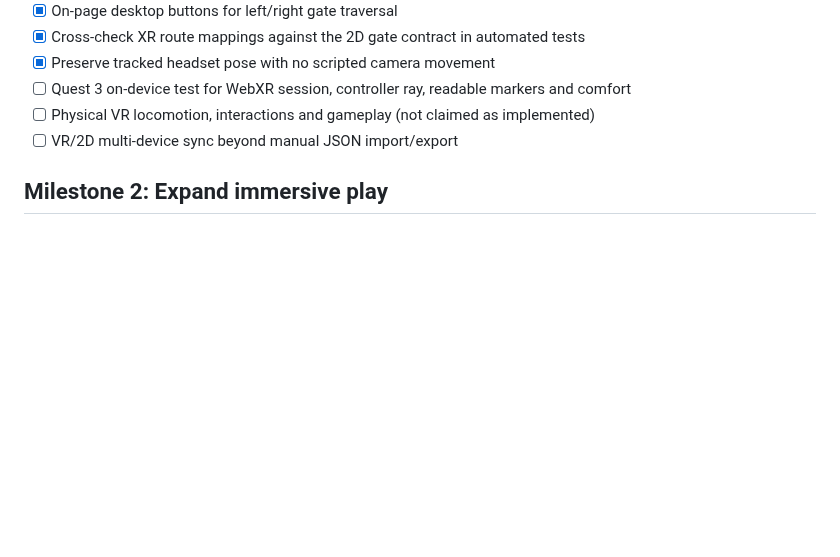
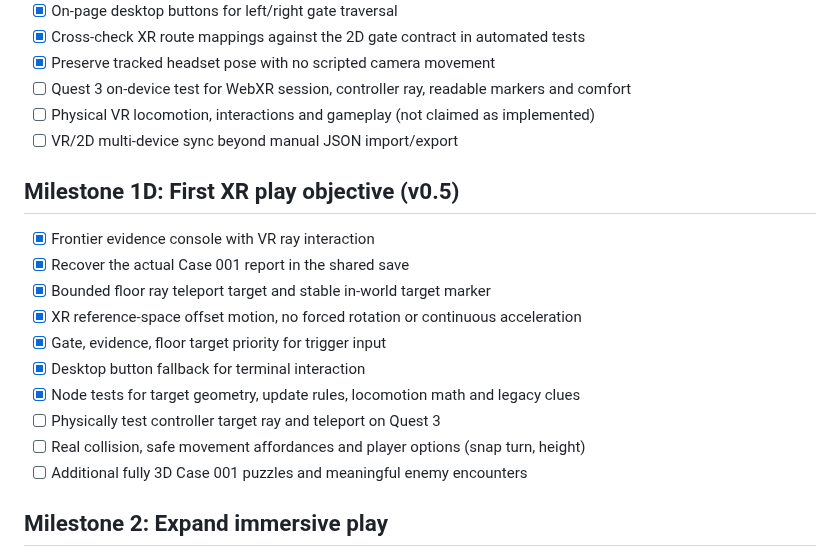
Before and after one commit to MichaelWave369/LENZ, a Markdown page: docs/ROADMAP.md, the part around the change. Drawn GitHub-style; blank space fills up the shorter version.

Commit message:
docs: record first VR campaign objective and comfort-teleport constraints

```diff
--- a/docs/ROADMAP.md
+++ b/docs/ROADMAP.md
@@ -57,6 +57,19 @@
 - [ ] Physical VR locomotion, interactions and gameplay (not claimed as implemented)
 - [ ] VR/2D multi-device sync beyond manual JSON import/export
 
+## Milestone 1D: First XR play objective (v0.5)
+
+- [x] Frontier evidence console with VR ray interaction
+- [x] Recover the actual Case 001 report in the shared save
+- [x] Bounded floor ray teleport target and stable in-world target marker
+- [x] XR reference-space offset motion, no forced rotation or continuous acceleration
+- [x] Gate, evidence, floor target priority for trigger input
+- [x] Desktop button fallback for terminal interaction
+- [x] Node tests for target geometry, update rules, locomotion math and legacy clues
+- [ ] Physically test controller target ray and teleport on Quest 3
+- [ ] Real collision, safe movement affordances and player options (snap turn, height)
+- [ ] Additional fully 3D Case 001 puzzles and meaningful enemy encounters
+
 ## Milestone 2: Expand immersive play
 
 - Quest 3 WebXR input mappings with hand/controller selection
```
